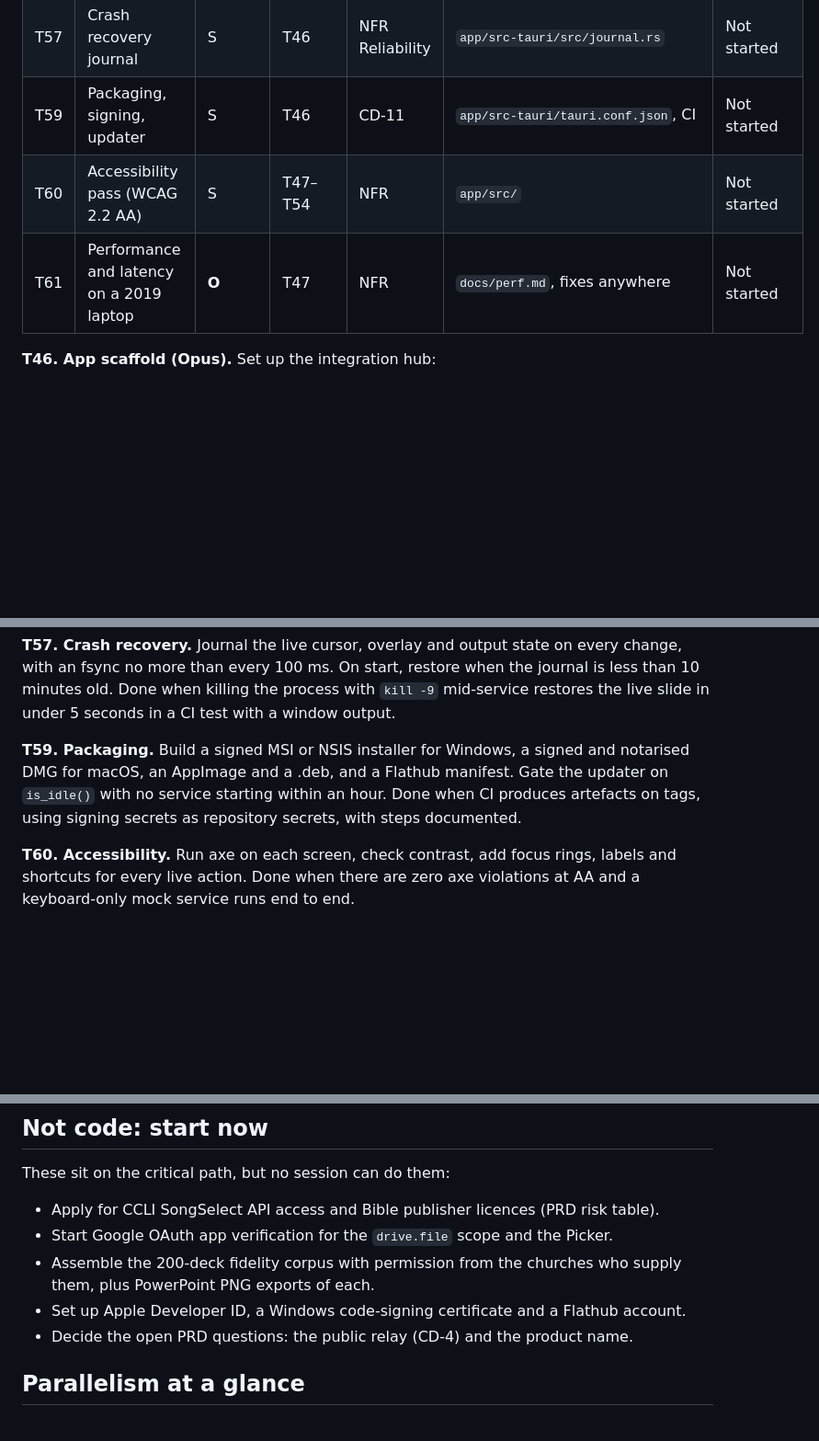
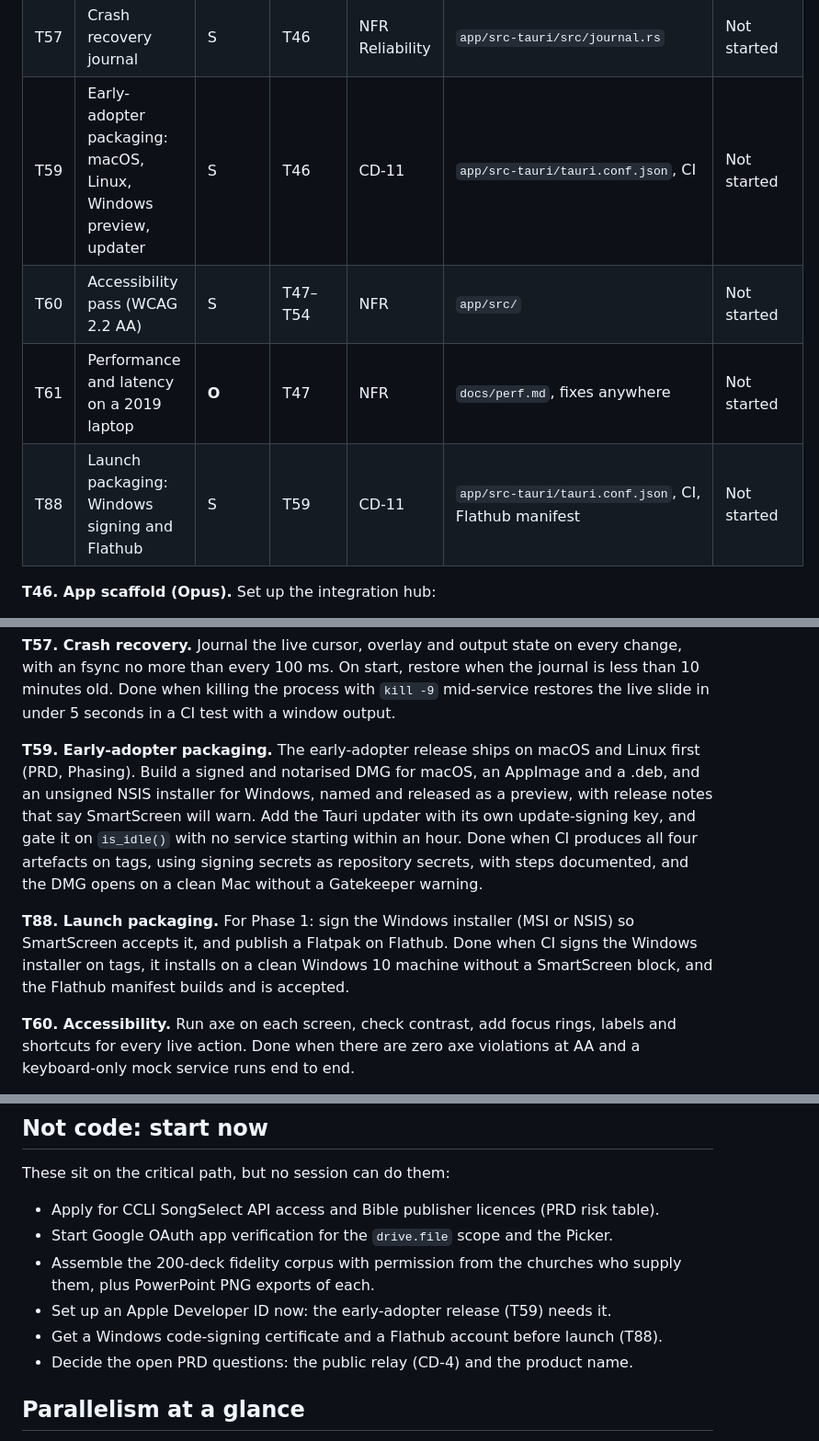
Before and after one commit to incrhst/lampstand, a Markdown page: docs/TICKETS.md, 3 parts joined by grey strips. Shown at 92% size. Drawn GitHub-style; blank space fills up the shorter version.

Commit message:
Early adopters ship on macOS and Linux first
Split T59: early-adopter packaging (signed macOS DMG, AppImage, .deb,
unsigned Windows preview, updater) and T88, launch packaging (Windows
signing, Flathub). The PRD's phasing, CD-11 and platforms NFR say so.

Co-Authored-By: Claude Opus 5.5 <noreply@anthropic.com>

```diff
--- a/docs/TICKETS.md
+++ b/docs/TICKETS.md
@@ -229,9 +229,10 @@ The key scenario is a **service device** (a planner's laptop or the office PC) m
 | T55 | Migration wizard | S | T46, T04–T13 | SL-4, BI-2 | `import/src/detect.rs`, `app/src/routes/welcome/` | Not started |
 | T56 | Clicker mode and global shortcuts | S | T46 | PS-9 | `app/src-tauri/src/keys.rs` | Not started |
 | T57 | Crash recovery journal | S | T46 | NFR Reliability | `app/src-tauri/src/journal.rs` | Not started |
-| T59 | Packaging, signing, updater | S | T46 | CD-11 | `app/src-tauri/tauri.conf.json`, CI | Not started |
+| T59 | Early-adopter packaging: macOS, Linux, Windows preview, updater | S | T46 | CD-11 | `app/src-tauri/tauri.conf.json`, CI | Not started |
 | T60 | Accessibility pass (WCAG 2.2 AA) | S | T47–T54 | NFR | `app/src/` | Not started |
 | T61 | Performance and latency on a 2019 laptop | **O** | T47 | NFR | `docs/perf.md`, fixes anywhere | Not started |
+| T88 | Launch packaging: Windows signing and Flathub | S | T59 | CD-11 | `app/src-tauri/tauri.conf.json`, CI, Flathub manifest | Not started |
 
 **T46. App scaffold (Opus).** Set up the integration hub:
 
@@ -254,7 +255,9 @@ Done when, from a fresh install, the operator can open a service with one song a
 
 **T57. Crash recovery.** Journal the live cursor, overlay and output state on every change, with an fsync no more than every 100 ms. On start, restore when the journal is less than 10 minutes old. Done when killing the process with `kill -9` mid-service restores the live slide in under 5 seconds in a CI test with a window output.
 
-**T59. Packaging.** Build a signed MSI or NSIS installer for Windows, a signed and notarised DMG for macOS, an AppImage and a .deb, and a Flathub manifest. Gate the updater on `is_idle()` with no service starting within an hour. Done when CI produces artefacts on tags, using signing secrets as repository secrets, with steps documented.
+**T59. Early-adopter packaging.** The early-adopter release ships on macOS and Linux first (PRD, Phasing). Build a signed and notarised DMG for macOS, an AppImage and a .deb, and an unsigned NSIS installer for Windows, named and released as a preview, with release notes that say SmartScreen will warn. Add the Tauri updater with its own update-signing key, and gate it on `is_idle()` with no service starting within an hour. Done when CI produces all four artefacts on tags, using signing secrets as repository secrets, with steps documented, and the DMG opens on a clean Mac without a Gatekeeper warning.
+
+**T88. Launch packaging.** For Phase 1: sign the Windows installer (MSI or NSIS) so SmartScreen accepts it, and publish a Flatpak on Flathub. Done when CI signs the Windows installer on tags, it installs on a clean Windows 10 machine without a SmartScreen block, and the Flathub manifest builds and is accepted.
 
 **T60. Accessibility.** Run axe on each screen, check contrast, add focus rings, labels and shortcuts for every live action. Done when there are zero axe violations at AA and a keyboard-only mock service runs end to end.
 
@@ -416,7 +419,8 @@ These sit on the critical path, but no session can do them:
 - Apply for CCLI SongSelect API access and Bible publisher licences (PRD risk table).
 - Start Google OAuth app verification for the `drive.file` scope and the Picker.
 - Assemble the 200-deck fidelity corpus with permission from the churches who supply them, plus PowerPoint PNG exports of each.
-- Set up Apple Developer ID, a Windows code-signing certificate and a Flathub account.
+- Set up an Apple Developer ID now: the early-adopter release (T59) needs it.
+- Get a Windows code-signing certificate and a Flathub account before launch (T88).
 - Decide the open PRD questions: the public relay (CD-4) and the product name.
 
 ## Parallelism at a glance
```
Also changed, not shown: docs/PRD.md (+4 -2 lines).
